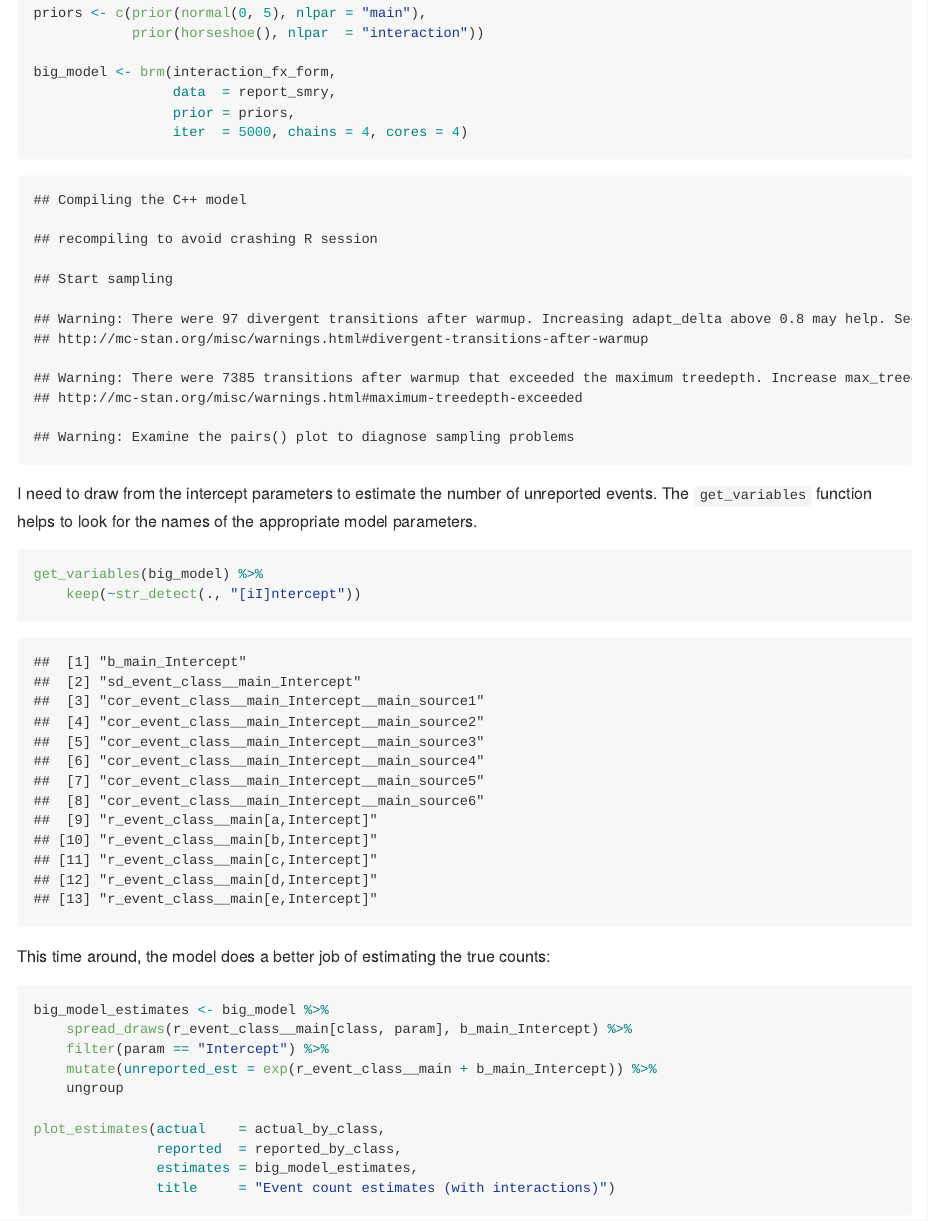
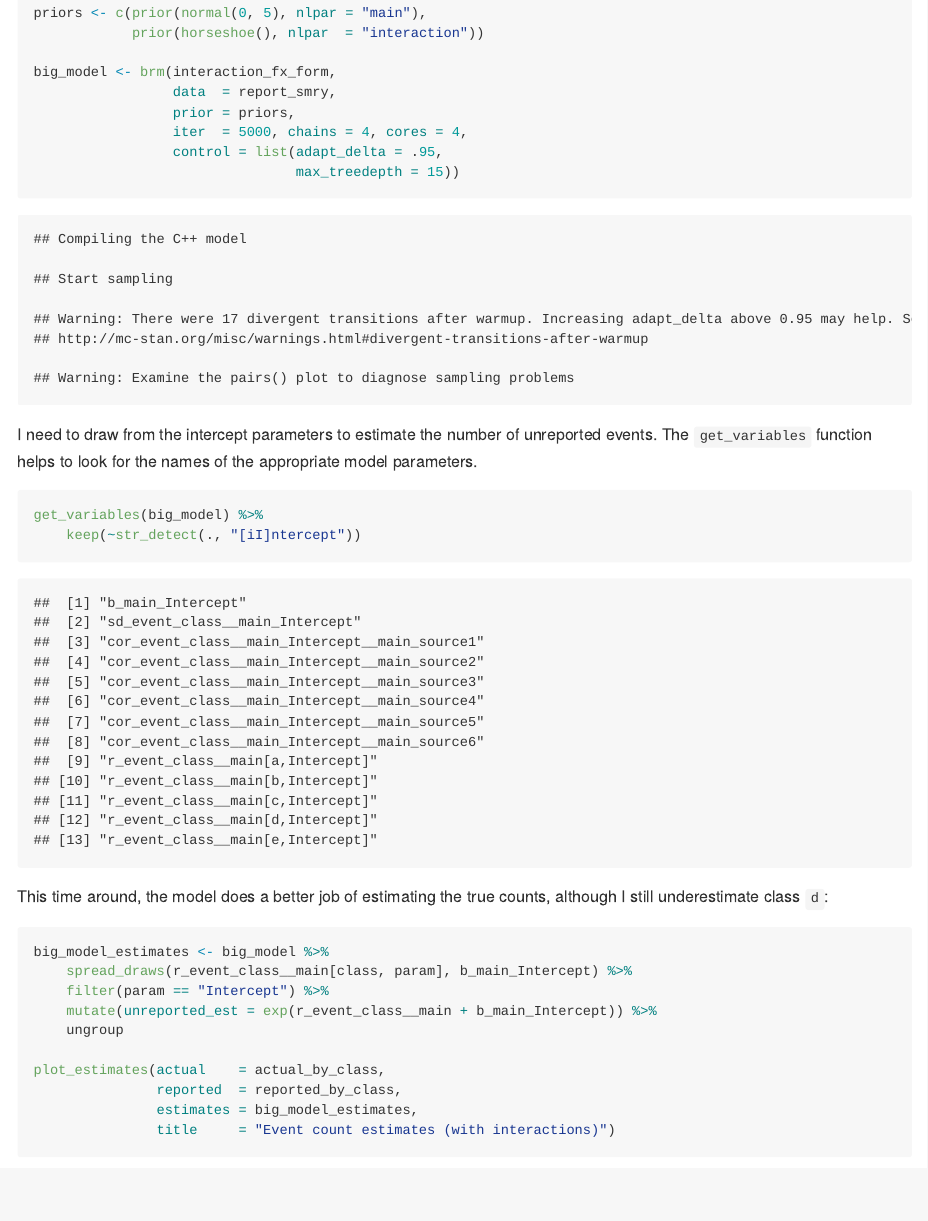
Before and after one commit to tarakc02/tarakc02.github.io, an R Markdown document (mse/list-dependence/README.Rmd): the page in a window 1100 px wide, from 2900 px down. The pictures show the output file mse/list-dependence/README.md that the author committed with the source, drawn offline in the style of GitHub.

Commit message:
debugging model

````diff
--- a/mse/list-dependence/README.Rmd
+++ b/mse/list-dependence/README.Rmd
@@ -214,7 +214,9 @@ priors <- c(prior(normal(0, 5), nlpar = "main"),
 big_model <- brm(interaction_fx_form,
                  data  = report_smry,
                  prior = priors,
-                 iter  = 5000, chains = 4, cores = 4)
+                 iter  = 5000, chains = 4, cores = 4,
+                 control = list(adapt_delta = .95,
+                                max_treedepth = 15))
 ```
 
 I need to draw from the intercept parameters to estimate the number of unreported events. The `get_variables` function helps to look for the names of the appropriate model parameters.
@@ -223,7 +225,7 @@ I need to draw from the intercept parameters to estimate the number of unreporte
 get_variables(big_model) %>%
     keep(~str_detect(., "[iI]ntercept"))
 ```
-This time around, the model does a better job of estimating the true counts:
+This time around, the model does a better job of estimating the true counts, although I still underestimate class `d`:
 
 ```{r plot-big-model, fig.width = 11, fig.height = 7, fig.align="center", class.output="full-width", dpi = 200}
 big_model_estimates <- big_model %>%
````
Also changed, not shown: mse/list-dependence/README.md, 2 other files.
